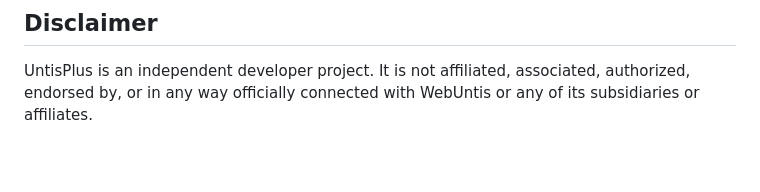
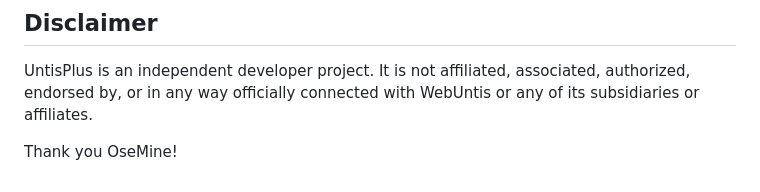
Before and after one commit to ninocss/UntisPlus, a Markdown page: README.md, the part around the change. GitHub-like rendering; blank space fills up the shorter version.

```diff
--- a/README.md
+++ b/README.md
@@ -147,3 +147,5 @@ Please give credits to UntisPlus (or your forked repo) in your work! ❤️
 ## Disclaimer
 
 UntisPlus is an independent developer project. It is not affiliated, associated, authorized, endorsed by, or in any way officially connected with WebUntis or any of its subsidiaries or affiliates.
+
+Thank you OseMine!
```
